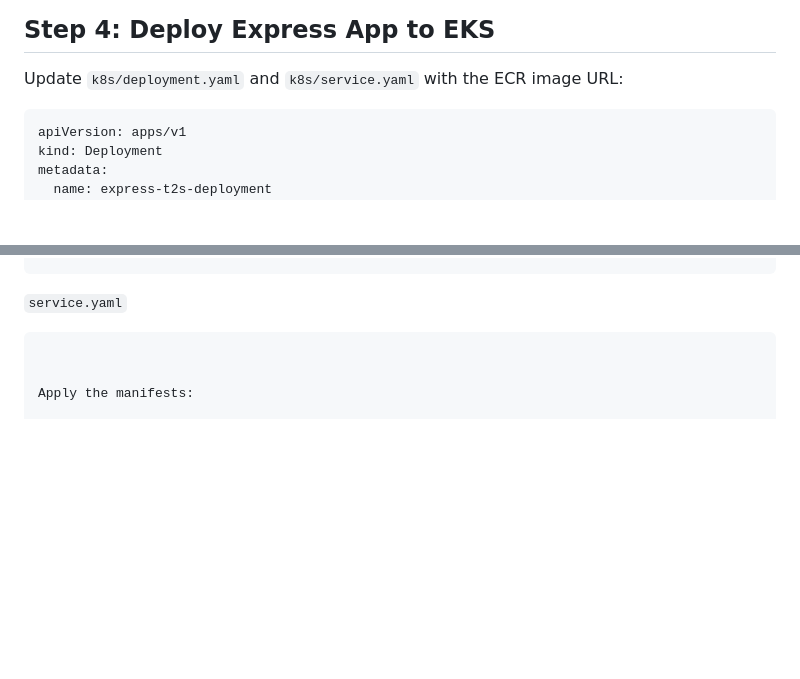
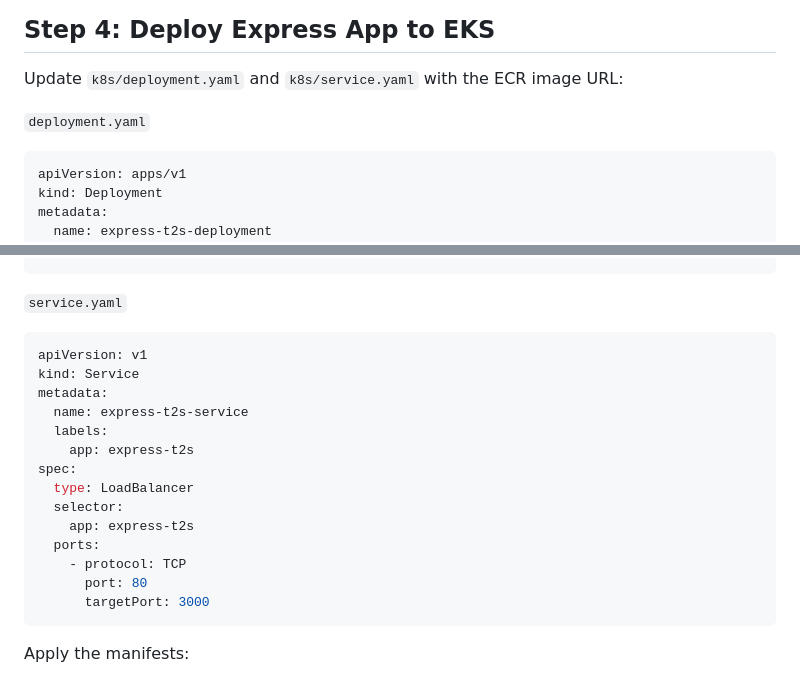
Before and after one commit to Here2ServeU/express-t2s-collection, a Markdown page: express-t2s-app-v3/eks-deploy-guide.md, 2 parts joined by grey strips. Rendered like a GitHub page; blank space fills up the shorter version.

````diff
--- a/express-t2s-app-v3/eks-deploy-guide.md
+++ b/express-t2s-app-v3/eks-deploy-guide.md
@@ -141,6 +141,7 @@ chmod +x terraform/ecr/build_and_push.sh
 
 Update `k8s/deployment.yaml` and `k8s/service.yaml` with the ECR image URL:
 
+`deployment.yaml`
 ```yaml
 apiVersion: apps/v1
 kind: Deployment
@@ -188,7 +189,21 @@ spec:
 
 `service.yaml`
 ```yaml
-
+apiVersion: v1
+kind: Service
+metadata:
+  name: express-t2s-service
+  labels:
+    app: express-t2s
+spec:
+  type: LoadBalancer
+  selector:
+    app: express-t2s
+  ports:
+    - protocol: TCP
+      port: 80
+      targetPort: 3000
+```
 
 Apply the manifests:
 
````
